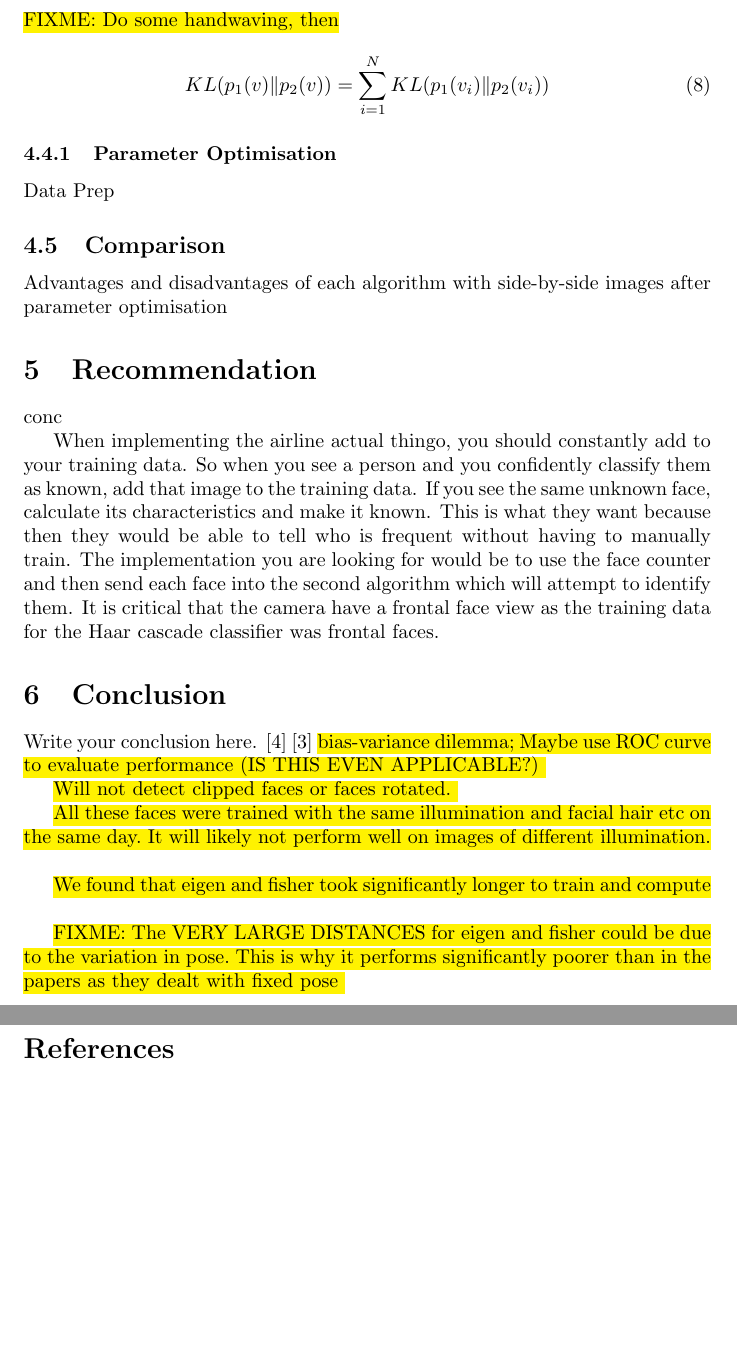
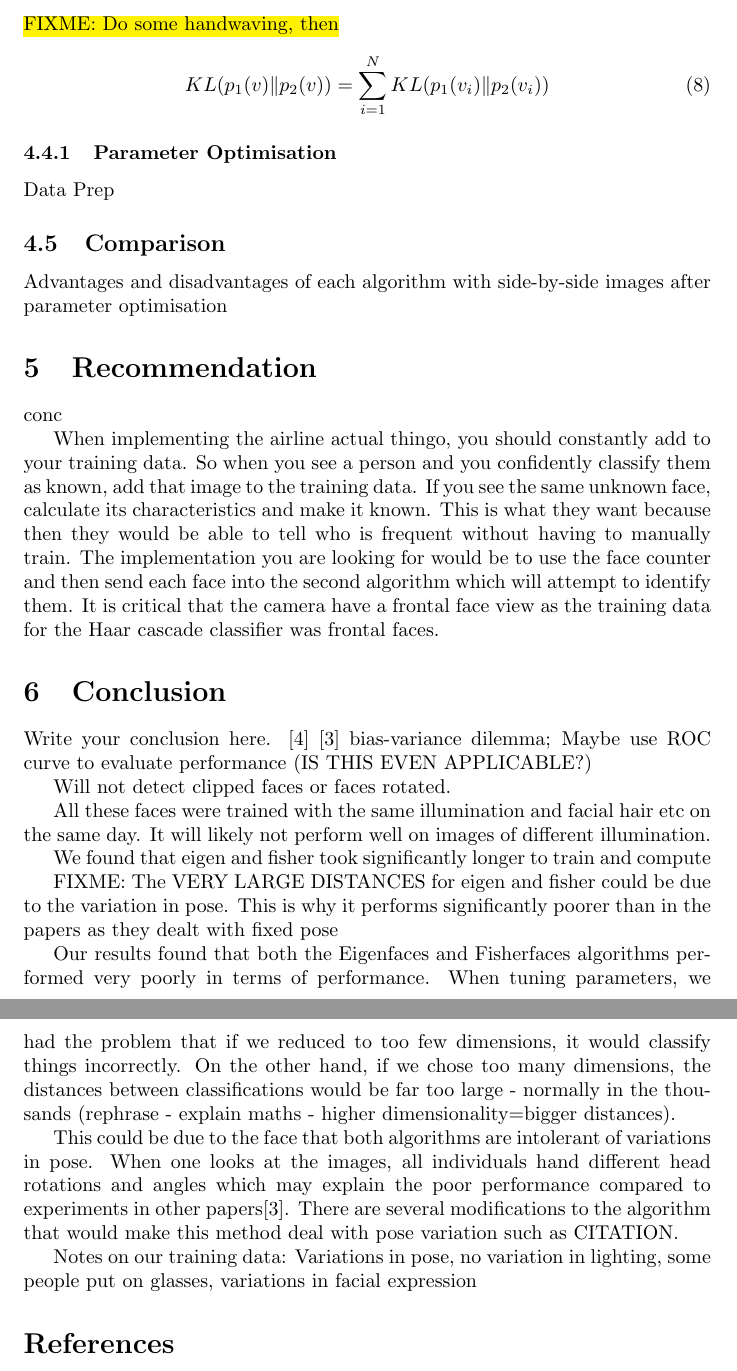
Before and after one commit to pf981/Face-Recognition-and-Detection-Analysis, a LaTeX paper (report.tex): two parts of pages 8 and 9 of 9 before the commit and two parts of pages 8 and 9 of 10 after it, joined at a grey line, cut so that both start at the same text, the shorter picture padded with empty space. Compiled offline with pdfLaTeX.

Commit message:
Start fisherface report

```diff
--- a/report.tex
+++ b/report.tex
@@ -240,7 +241,7 @@ It is critical that the camera have a frontal face view as the training data for
 
 \section{Conclusion}
 Write your conclusion here. \citep{guyon1997scaling} \citep{belhumeur1997eigenfaces}
-\hl{bias-variance dilemma; Maybe use ROC curve to evaluate performance (IS THIS EVEN APPLICABLE?)
+bias-variance dilemma; Maybe use ROC curve to evaluate performance (IS THIS EVEN APPLICABLE?)
 
 Will not detect clipped faces or faces rotated.
 
@@ -249,7 +250,13 @@ All these faces were trained with the same illumination and facial hair etc on t
 We found that eigen and fisher took significantly longer to train and compute
 
 FIXME: The VERY LARGE DISTANCES for eigen and fisher could be due to the variation in pose. This is why it performs significantly poorer than in the papers as they dealt with fixed pose
-}
+
+Our results found that both the Eigenfaces and Fisherfaces algorithms performed very poorly in terms of performance. When tuning parameters, we had the problem that if we reduced to too few dimensions, it would classify things incorrectly. On the other hand, if we chose too many dimensions, the distances between classifications would be far too large - normally in the thousands (rephrase - explain maths - higher dimensionality=bigger distances).
+
+This could be due to the face that both algorithms are intolerant of variations in pose. When one looks at the images, all individuals hand different head rotations and angles which may explain the poor performance compared to experiments in other papers\cite{belhumeur1997eigenfaces}. There are several modifications to the algorithm that would make this method deal with pose variation such as CITATION.
+
+Notes on our training data: Variations in pose, no variation in lighting, some people put on glasses, variations in facial expression
+
 
 \nocite{*} % List uncited references % FIXME: Doesn't work
 \bibliographystyle{plain}
```
Also changed, not shown: report.tex (9 more changed lines).
